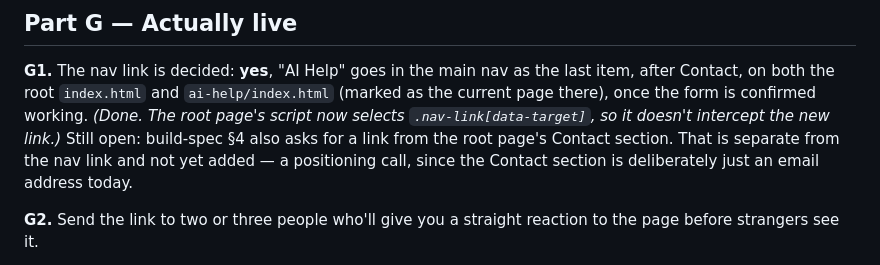
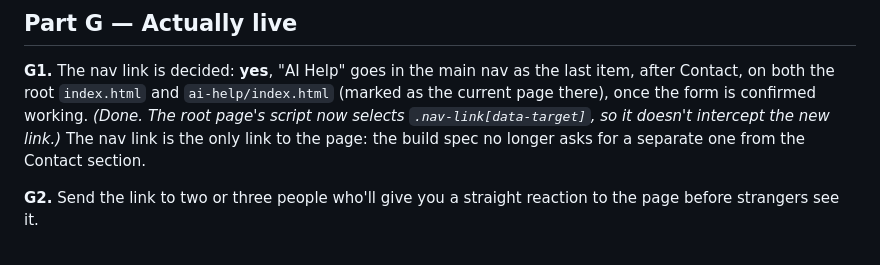
Before and after one commit to Tequestador/-aaron-pitters-website, a Markdown page: docs/launch-checklist.md, the part around the change. Drawn GitHub-style.

```diff
--- a/docs/launch-checklist.md
+++ b/docs/launch-checklist.md
@@ -198,10 +198,9 @@ changed and why. That commit is part of the artifact.
 **G1.** The nav link is decided: **yes**, "AI Help" goes in the main nav as the last item,
 after Contact, on both the root `index.html` and `ai-help/index.html` (marked as the
 current page there), once the form is confirmed working. *(Done. The root page's script now
-selects `.nav-link[data-target]`, so it doesn't intercept the new link.)* Still open: build-spec
-§4 also asks for a link from the root page's Contact section. That is separate from the nav
-link and not yet added — a positioning call, since the Contact section is deliberately
-just an email address today.
+selects `.nav-link[data-target]`, so it doesn't intercept the new link.)* The nav link is
+the only link to the page: the build spec no longer asks for a separate one from the
+Contact section.
 
 **G2.** Send the link to two or three people who'll give you a straight reaction to the
 page before strangers see it.
```
Also changed, not shown: CLAUDE.md (+6 -3 lines), docs/build-spec.md (+29 -2 lines).
